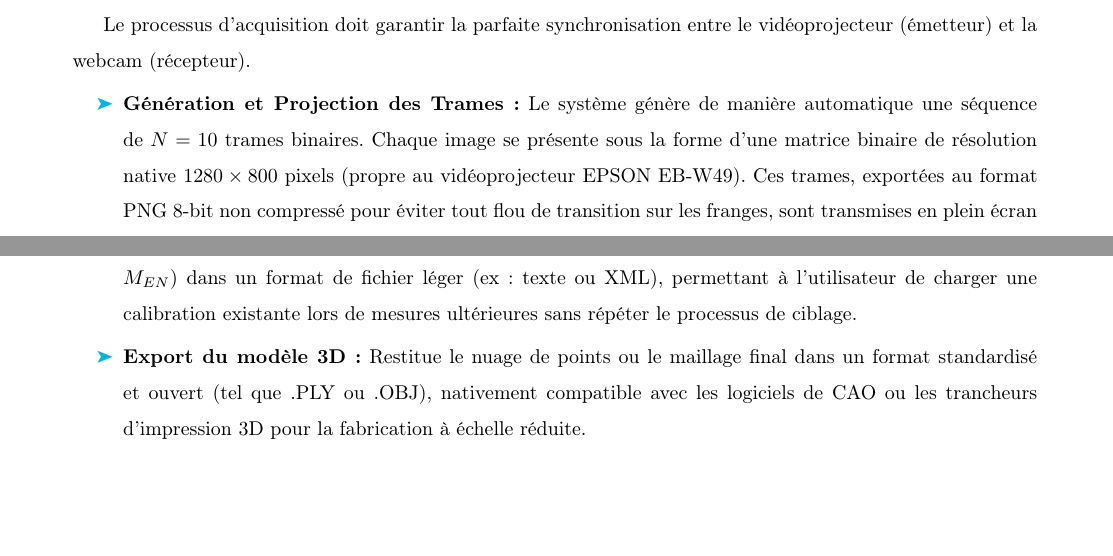
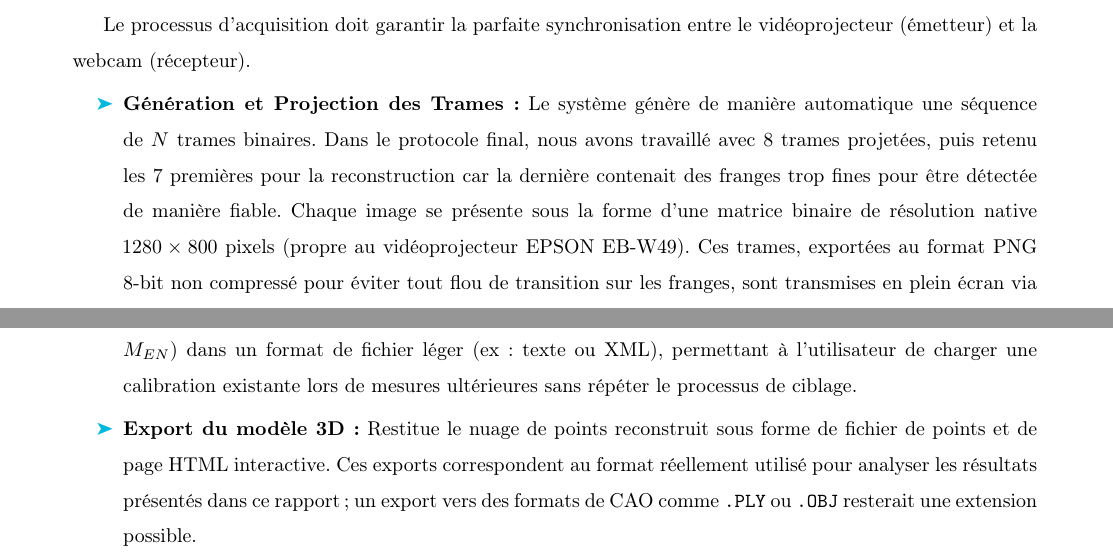
Before and after one commit to viosolin/NA1_rapport_final_PRONTO_26, a LaTeX document (main.tex): two parts of pages 9 and 18 of 48, joined at a grey line, cut so that both start at the same text, the shorter picture padded with empty space. Compiled offline with pdfLaTeX.

Commit message:
Fix reconstruction protocol consistency

```diff
--- a/main.tex
+++ b/main.tex
@@ -322,7 +322,7 @@ Le système d'imagerie 3D par illumination structurée repose sur un enchaîneme
 \subsection{Acquisition automatique et séquencement des données}
 Le processus d'acquisition doit garantir la parfaite synchronisation entre le vidéoprojecteur (émetteur) et la webcam (récepteur).
 \begin{itemize}
-    \item \textbf{Génération et Projection des Trames :} Le système génère de manière automatique une séquence de $N = 10$ trames binaires. Chaque image se présente sous la forme d'une matrice binaire de résolution native $1280 \times 800$ pixels (propre au vidéoprojecteur EPSON EB-W49). Ces trames, exportées au format PNG 8-bit non compressé pour éviter tout flou de transition sur les franges, sont transmises en plein écran via une liaison HDMI.
+    \item \textbf{Génération et Projection des Trames :} Le système génère de manière automatique une séquence de $N$ trames binaires. Dans le protocole final, nous avons travaillé avec 8 trames projetées, puis retenu les 7 premières pour la reconstruction car la dernière contenait des franges trop fines pour être détectée de manière fiable. Chaque image se présente sous la forme d'une matrice binaire de résolution native $1280 \times 800$ pixels (propre au vidéoprojecteur EPSON EB-W49). Ces trames, exportées au format PNG 8-bit non compressé pour éviter tout flou de transition sur les franges, sont transmises en plein écran via une liaison HDMI.
     \item \textbf{Capture et Contrôle Caméra :} Parallèlement à la projection, la webcam Logitech C920e capture la réflexion des franges sur l'objet. Afin d'éviter les biais d'exposition ou de mise au point automatique qui dégraderaient le traitement, les paramètres de capture (temps d'exposition, gain, balance des blancs) sont entièrement verrouillés et pilotés via la bibliothèque OpenCV. Les images acquises en résolution $1920 \times 1080$ pixels sont instantanément vectorisées sous forme de tenseurs multidimensionnels pour optimiser la vitesse de traitement.
 \end{itemize}
 
@@ -600,7 +600,7 @@ Pour rendre le système maniable et masquer la complexité mathématique sous-ja
 Le logiciel intègre des fonctions de gestion de fichiers garantissant la reproductibilité des mesures:
 \begin{itemize}
     \item \textbf{Sauvegarde de la configuration :} Exportation des coefficients des matrices de calibration ($M_{RN}$ et $M_{EN}$) dans un format de fichier léger (ex: texte ou XML), permettant à l'utilisateur de charger une calibration existante lors de mesures ultérieures sans répéter le processus de ciblage.
-    \item \textbf{Export du modèle 3D :} Restitue le nuage de points ou le maillage final dans un format standardisé et ouvert (tel que .PLY ou .OBJ), nativement compatible avec les logiciels de CAO ou les trancheurs d'impression 3D pour la fabrication à échelle réduite.
+    \item \textbf{Export du modèle 3D :} Restitue le nuage de points reconstruit sous forme de fichier de points et de page HTML interactive. Ces exports correspondent au format réellement utilisé pour analyser les résultats présentés dans ce rapport ; un export vers des formats de CAO comme \texttt{.PLY} ou \texttt{.OBJ} resterait une extension possible.
 \end{itemize}
 
 \section{Conception}
```
